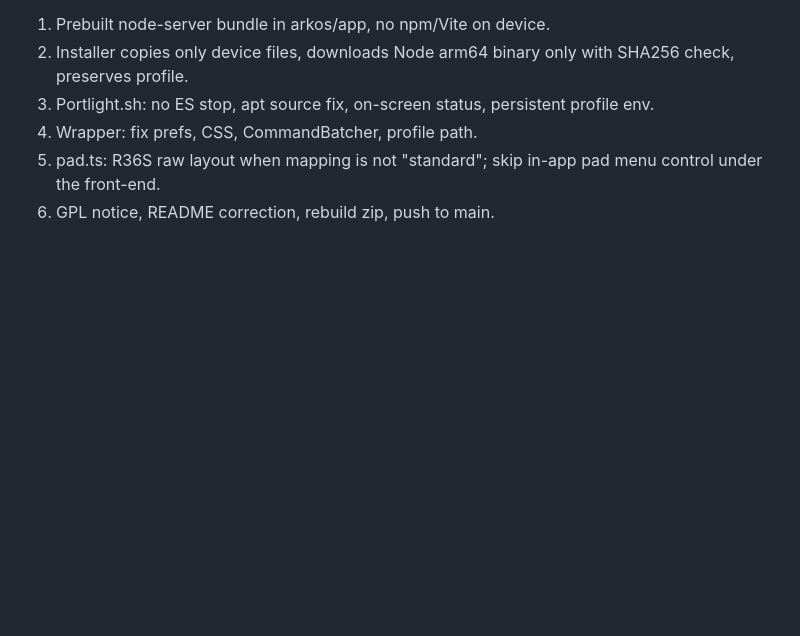
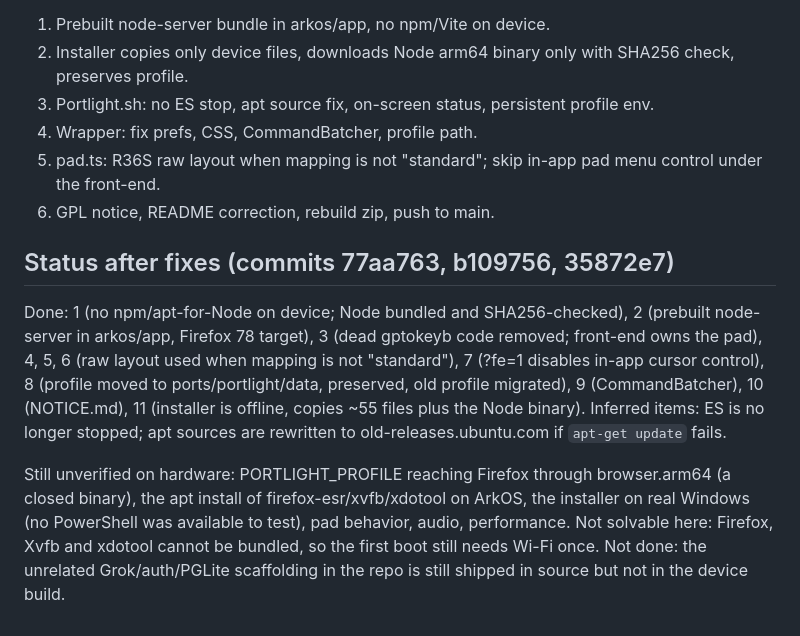
Before and after one commit to xenodorian/R36SWEBGAME, a Markdown page: AUDIT.md, the part around the change. Rendered like a GitHub page; blank space fills up the shorter version.

Commit message:
Record audit status

```diff
--- a/AUDIT.md
+++ b/AUDIT.md
@@ -31,3 +31,16 @@ Pad behavior, audio, performance and Firefox install on real hardware.
 4. Wrapper: fix prefs, CSS, CommandBatcher, profile path.
 5. pad.ts: R36S raw layout when mapping is not "standard"; skip in-app pad menu control under the front-end.
 6. GPL notice, README correction, rebuild zip, push to main.
+
+## Status after fixes (commits 77aa763, b109756, 35872e7)
+
+Done: 1 (no npm/apt-for-Node on device; Node bundled and SHA256-checked), 2 (prebuilt node-server in arkos/app, Firefox 78 target),
+3 (dead gptokeyb code removed; front-end owns the pad), 4, 5, 6 (raw layout used when mapping is not "standard"),
+7 (?fe=1 disables in-app cursor control), 8 (profile moved to ports/portlight/data, preserved, old profile migrated),
+9 (CommandBatcher), 10 (NOTICE.md), 11 (installer is offline, copies ~55 files plus the Node binary).
+Inferred items: ES is no longer stopped; apt sources are rewritten to old-releases.ubuntu.com if `apt-get update` fails.
+
+Still unverified on hardware: PORTLIGHT_PROFILE reaching Firefox through browser.arm64 (a closed binary), the apt install of
+firefox-esr/xvfb/xdotool on ArkOS, the installer on real Windows (no PowerShell was available to test), pad behavior, audio, performance.
+Not solvable here: Firefox, Xvfb and xdotool cannot be bundled, so the first boot still needs Wi-Fi once.
+Not done: the unrelated Grok/auth/PGLite scaffolding in the repo is still shipped in source but not in the device build.
```
